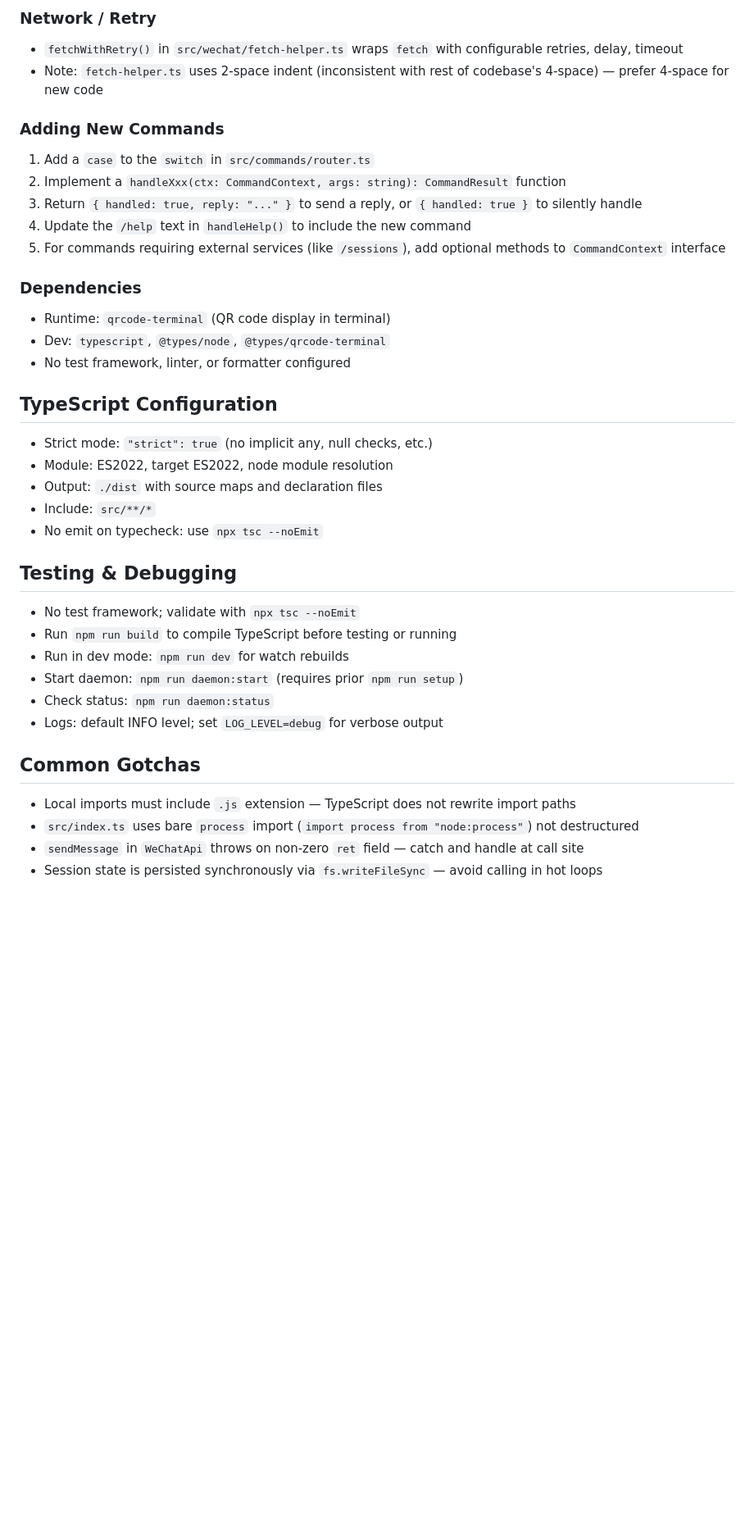
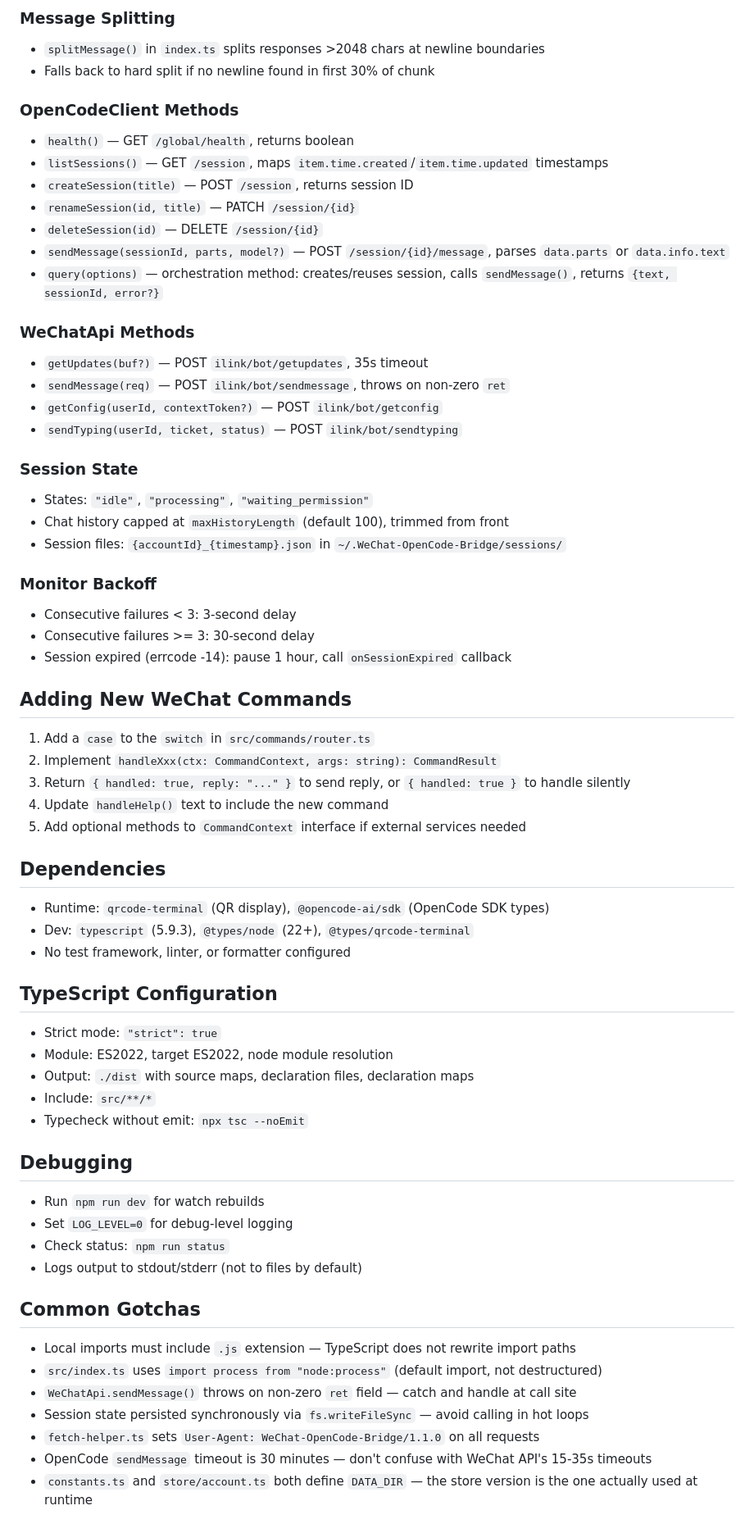
Before and after one commit to Nuyoahwjl/WeChat-OpenCode-Bridge, a Markdown page: AGENTS.md, the part around one of its changes. Shown at 82% size. GitHub-like rendering; blank space fills up the shorter version.

Commit message:
Enhanced AGENTS.md with version 1.1.0

```diff
--- a/AGENTS.md
+++ b/AGENTS.md
@@ -115,37 +139,68 @@ src/
 
-### Network / Retry
-- `fetchWithRetry()` in `src/wechat/fetch-helper.ts` wraps `fetch` with configurable retries, delay, timeout
-- Note: `fetch-helper.ts` uses 2-space indent (inconsistent with rest of codebase's 4-space) — prefer 4-space for new code
+### Message Splitting
+- `splitMessage()` in `index.ts` splits responses >2048 chars at newline boundaries
+- Falls back to hard split if no newline found in first 30% of chunk
 
-### Adding New Commands
+### OpenCodeClient Methods
+- `health()` — GET `/global/health`, returns boolean
+- `listSessions()` — GET `/session`, maps `item.time.created`/`item.time.updated` timestamps
+- `createSession(title)` — POST `/session`, returns session ID
+- `renameSession(id, title)` — PATCH `/session/{id}`
+- `deleteSession(id)` — DELETE `/session/{id}`
+- `sendMessage(sessionId, parts, model?)` — POST `/session/{id}/message`, parses `data.parts` or `data.info.text`
+- `query(options)` — orchestration method: creates/reuses session, calls `sendMessage()`, returns `{text, sessionId, error?}`
+
+### WeChatApi Methods
+- `getUpdates(buf?)` — POST `ilink/bot/getupdates`, 35s timeout
+- `sendMessage(req)` — POST `ilink/bot/sendmessage`, throws on non-zero `ret`
+- `getConfig(userId, contextToken?)` — POST `ilink/bot/getconfig`
+- `sendTyping(userId, ticket, status)` — POST `ilink/bot/sendtyping`
+
+### Session State
+- States: `"idle"`, `"processing"`, `"waiting_permission"`
+- Chat history capped at `maxHistoryLength` (default 100), trimmed from front
+- Session files: `{accountId}_{timestamp}.json` in `~/.WeChat-OpenCode-Bridge/sessions/`
+
+### Monitor Backoff
+- Consecutive failures < 3: 3-second delay
+- Consecutive failures >= 3: 30-second delay
+- Session expired (errcode -14): pause 1 hour, call `onSessionExpired` callback
+
+## Adding New WeChat Commands
+
 1. Add a `case` to the `switch` in `src/commands/router.ts`
-2. Implement a `handleXxx(ctx: CommandContext, args: string): CommandResult` function
-3. Return `{ handled: true, reply: "..." }` to send a reply, or `{ handled: true }` to silently handle
-4. Update the `/help` text in `handleHelp()` to include the new command
-5. For commands requiring external services (like `/sessions`), add optional methods to `CommandContext` interface
+2. Implement `handleXxx(ctx: CommandContext, args: string): CommandResult`
+3. Return `{ handled: true, reply: "..." }` to send reply, or `{ handled: true }` to handle silently
+4. Update `handleHelp()` text to include the new command
+5. Add optional methods to `CommandContext` interface if external services needed
 
-### Dependencies
-- Runtime: `qrcode-terminal` (QR code display in terminal)
-- Dev: `typescript`, `@types/node`, `@types/qrcode-terminal`
+## Dependencies
+
+- Runtime: `qrcode-terminal` (QR display), `@opencode-ai/sdk` (OpenCode SDK types)
+- Dev: `typescript` (5.9.3), `@types/node` (22+), `@types/qrcode-terminal`
 - No test framework, linter, or formatter configured
 
 ## TypeScript Configuration
-- Strict mode: `"strict": true` (no implicit any, null checks, etc.)
+
+- Strict mode: `"strict": true`
 - Module: ES2022, target ES2022, node module resolution
-- Output: `./dist` with source maps and declaration files
+- Output: `./dist` with source maps, declaration files, declaration maps
 - Include: `src/**/*`
-- No emit on typecheck: use `npx tsc --noEmit`
+- Typecheck without emit: `npx tsc --noEmit`
 
-## Testing & Debugging
-- No test framework; validate with `npx tsc --noEmit`
-- Run `npm run build` to compile TypeScript before testing or running
-- Run in dev mode: `npm run dev` for watch rebuilds
-- Start daemon: `npm run daemon:start` (requires prior `npm run setup`)
-- Check status: `npm run daemon:status`
-- Logs: default INFO level; set `LOG_LEVEL=debug` for verbose output
+## Debugging
+
+- Run `npm run dev` for watch rebuilds
+- Set `LOG_LEVEL=0` for debug-level logging
+- Check status: `npm run status`
+- Logs output to stdout/stderr (not to files by default)
 
 ## Common Gotchas
+
 - Local imports must include `.js` extension — TypeScript does not rewrite import paths
-- `src/index.ts` uses bare `process` import (`import process from "node:process"`) not destructured
-- `sendMessage` in `WeChatApi` throws on non-zero `ret` field — catch and handle at call site
-- Session state is persisted synchronously via `fs.writeFileSync` — avoid calling in hot loops
+- `src/index.ts` uses `import process from "node:process"` (default import, not destructured)
+- `WeChatApi.sendMessage()` throws on non-zero `ret` field — catch and handle at call site
+- Session state persisted synchronously via `fs.writeFileSync` — avoid calling in hot loops
+- `fetch-helper.ts` sets `User-Agent: WeChat-OpenCode-Bridge/1.1.0` on all requests
+- OpenCode `sendMessage` timeout is 30 minutes — don't confuse with WeChat API's 15-35s timeouts
+- `constants.ts` and `store/account.ts` both define `DATA_DIR` — the store version is the one actually used at runtime
```
Also changed, not shown: other parts of AGENTS.md (+71 -47 lines).
